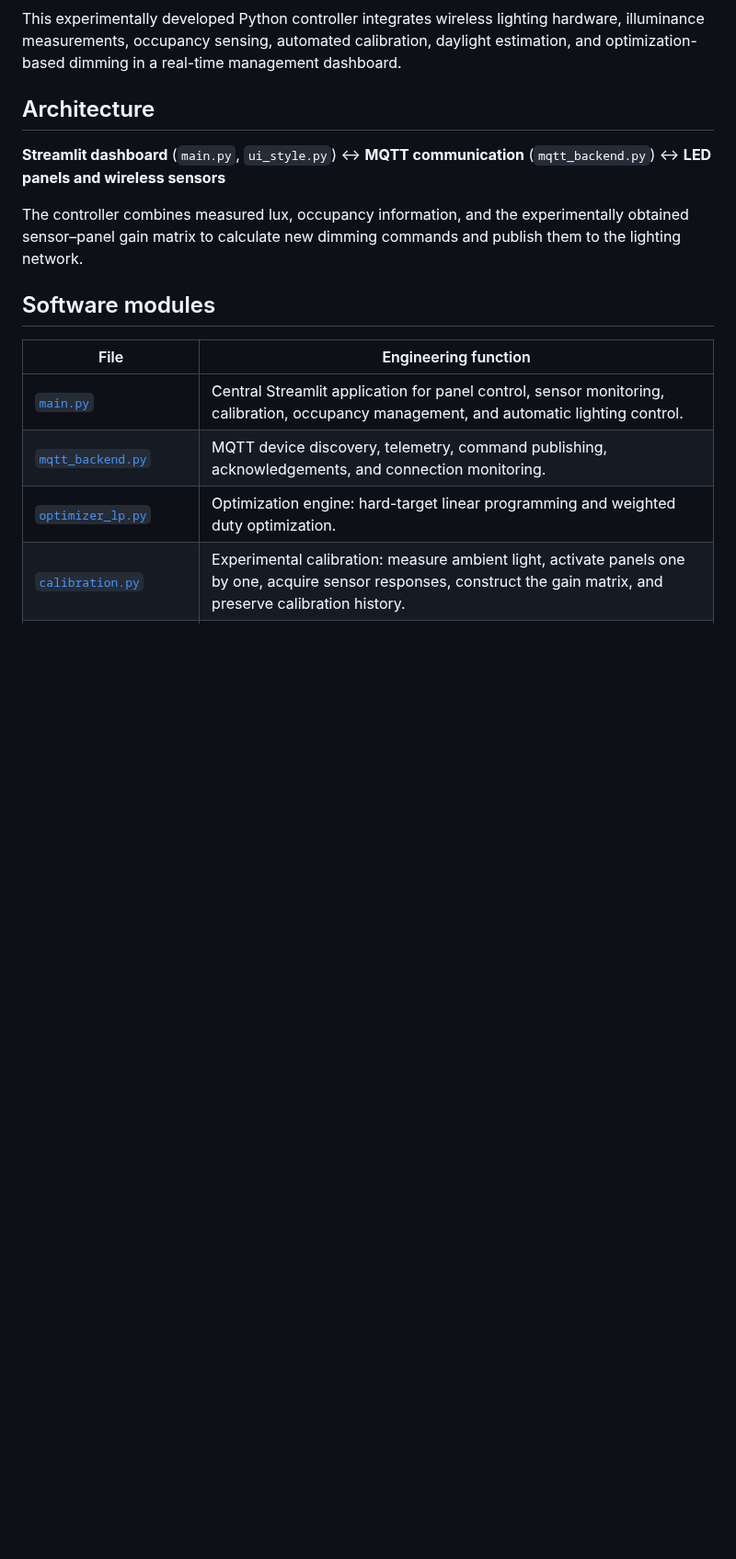
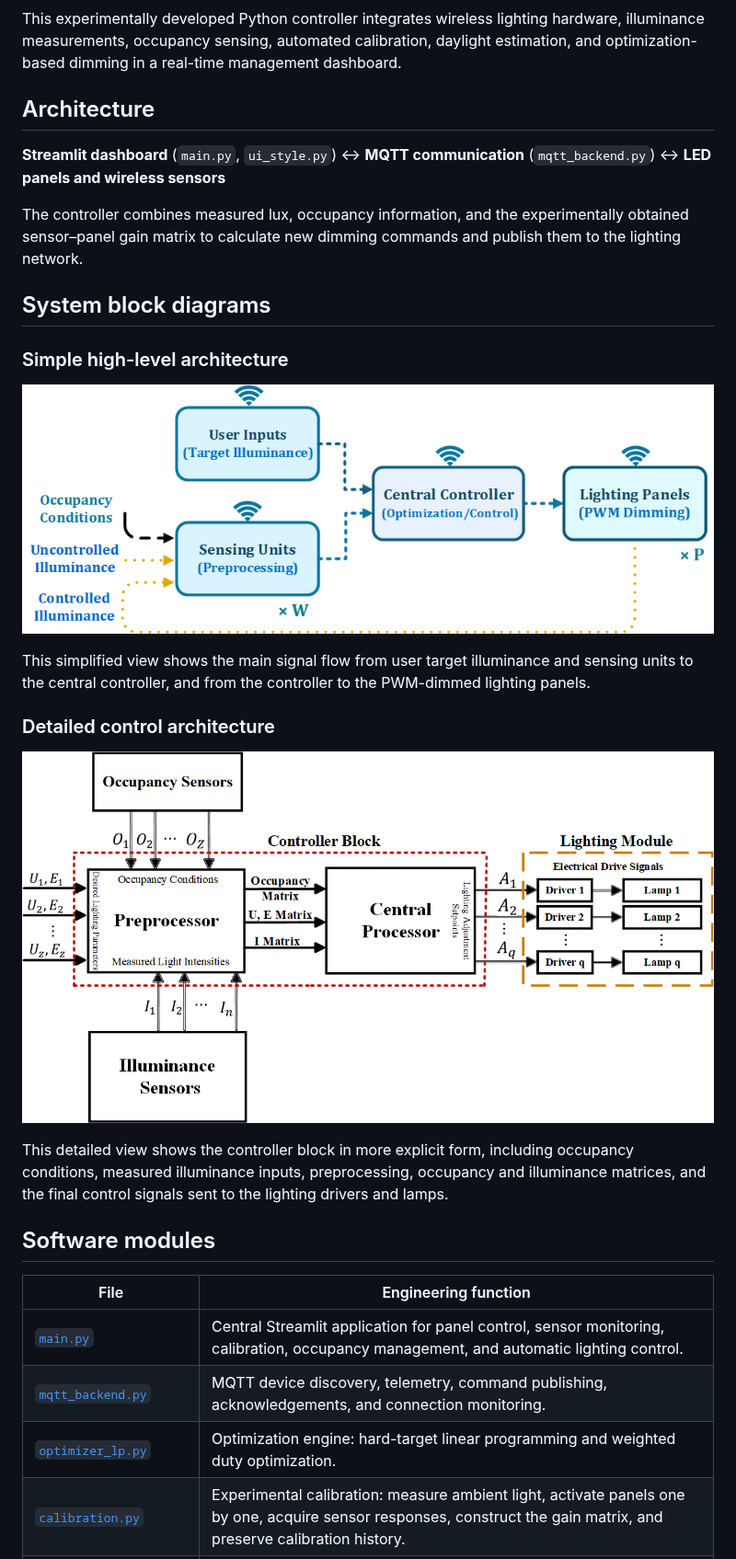
Before and after one commit to Mostafaa-Amiri/smart-indoor-lighting-control-system, a Markdown page: control-and-optimization/README.md, the part around the change. Shown at 92% size. GitHub-like rendering; pictures changed too: control-and-optimization/images/block_diagram_detailed.png (added), control-and-optimization/images/block_diagram_simple.png (added); blank space fills up the shorter version.

Commit message:
Smart Lighting Controller

```diff
--- a/control-and-optimization/README.md
+++ b/control-and-optimization/README.md
@@ -9,6 +9,20 @@ This experimentally developed Python controller integrates wireless lighting har
 **Streamlit dashboard** (`main.py`, `ui_style.py`) ↔ **MQTT communication** (`mqtt_backend.py`) ↔ **LED panels and wireless sensors**
 
 The controller combines measured lux, occupancy information, and the experimentally obtained sensor–panel gain matrix to calculate new dimming commands and publish them to the lighting network.
+
+## System block diagrams
+
+### Simple high-level architecture
+
+![Simple block diagram](images/block_diagram_simple.png)
+
+This simplified view shows the main signal flow from user target illuminance and sensing units to the central controller, and from the controller to the PWM-dimmed lighting panels.
+
+### Detailed control architecture
+
+![Detailed block diagram](images/block_diagram_detailed.png)
+
+This detailed view shows the controller block in more explicit form, including occupancy conditions, measured illuminance inputs, preprocessing, occupancy and illuminance matrices, and the final control signals sent to the lighting drivers and lamps.
 
 ## Software modules
 
```
